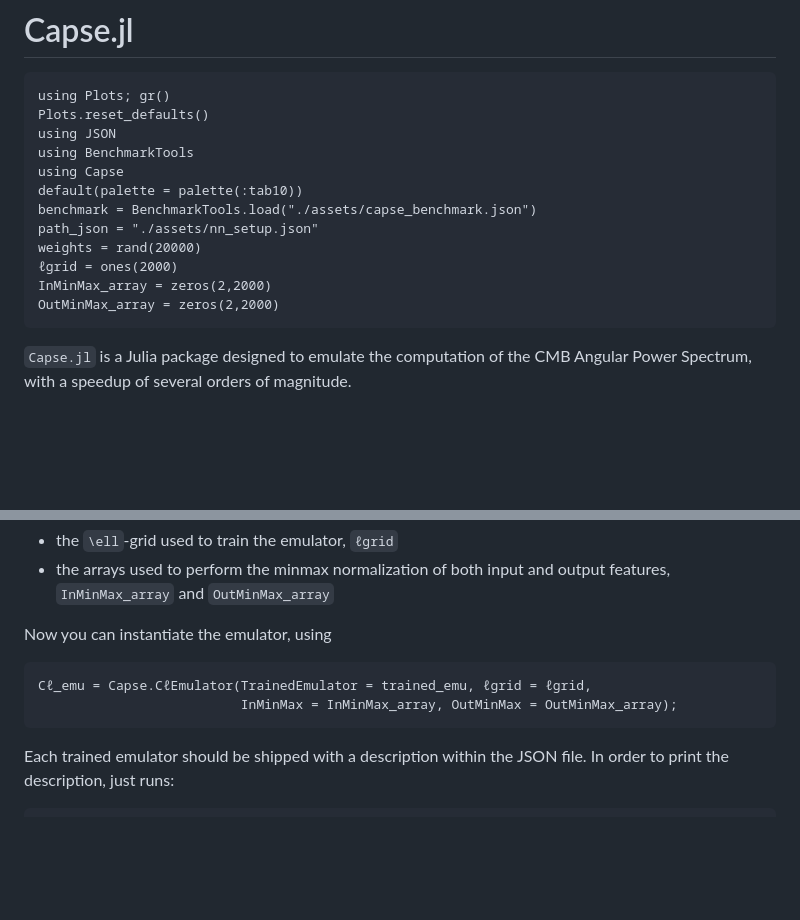
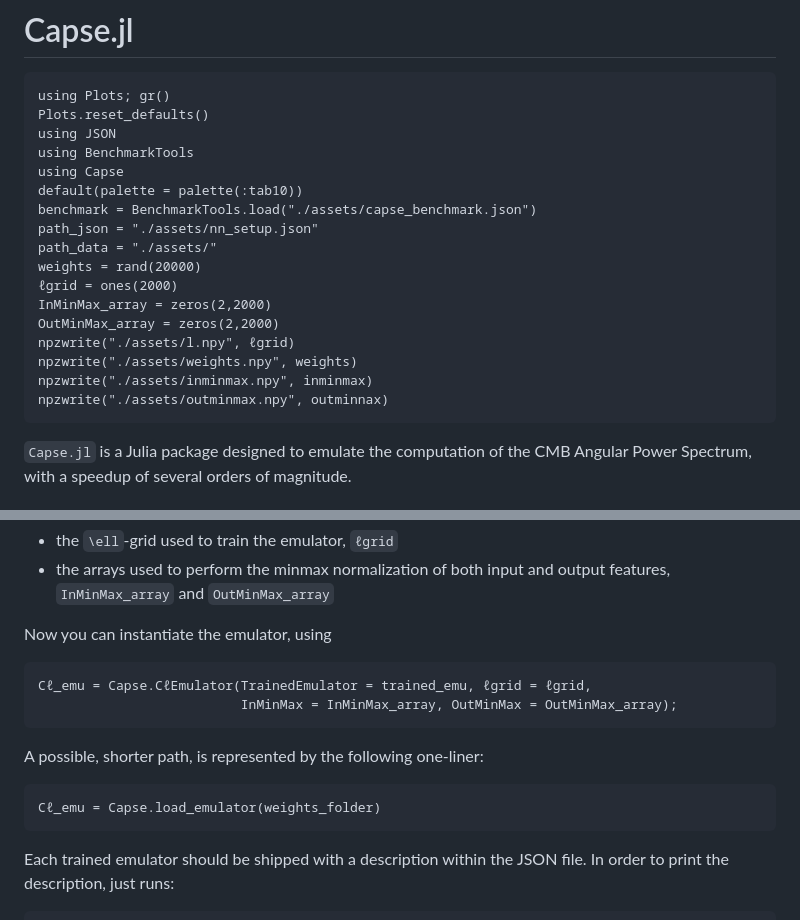
Before and after one commit to CosmologicalEmulators/Capse.jl, a Markdown page: docs/src/index.md, 2 parts joined by grey strips. Rendered like a GitHub page; blank space fills up the shorter version.

````diff
--- a/docs/src/index.md
+++ b/docs/src/index.md
@@ -9,10 +9,15 @@ using Capse
 default(palette = palette(:tab10))
 benchmark = BenchmarkTools.load("./assets/capse_benchmark.json")
 path_json = "./assets/nn_setup.json"
+path_data = "./assets/"
 weights = rand(20000)
 ℓgrid = ones(2000)
 InMinMax_array = zeros(2,2000)
 OutMinMax_array = zeros(2,2000)
+npzwrite("./assets/l.npy", ℓgrid)
+npzwrite("./assets/weights.npy", weights)
+npzwrite("./assets/inminmax.npy", inminmax)
+npzwrite("./assets/outminmax.npy", outminnax)
 ```
 
 `Capse.jl` is a Julia package designed to emulate the computation of the CMB Angular Power Spectrum, with a speedup of several orders of magnitude.
@@ -69,6 +74,12 @@ Cℓ_emu = Capse.CℓEmulator(TrainedEmulator = trained_emu, ℓgrid = ℓgrid,
                           InMinMax = InMinMax_array, OutMinMax = OutMinMax_array);
 ```
 
+A possible, shorter path, is represented by the following one-liner:
+
+```@example tutorial
+Cℓ_emu = Capse.load_emulator(weights_folder)
+```
+
 Each trained emulator should be shipped with a description within the JSON file. In order to print the description, just runs:
 
 ```@example tutorial
````
